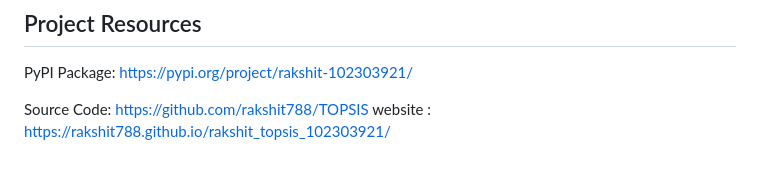
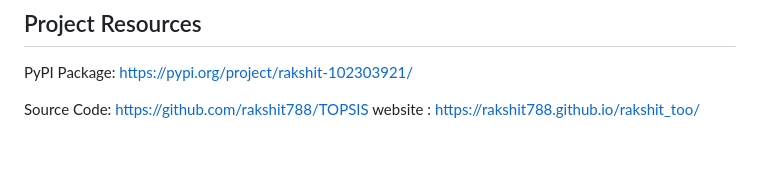
Before and after one commit to Rakshit788/rakshit_topsis_102303921, a Markdown page: README.md, the part around the change. Drawn GitHub-style.

Commit message:
Update website link in README.md

```diff
--- a/README.md
+++ b/README.md
@@ -138,4 +138,4 @@ Rakshit Chopra
 PyPI Package: https://pypi.org/project/rakshit-102303921/
 
 Source Code: https://github.com/rakshit788/TOPSIS
-website : https://rakshit788.github.io/rakshit_topsis_102303921/
+website : https://rakshit788.github.io/rakshit_too/
```
